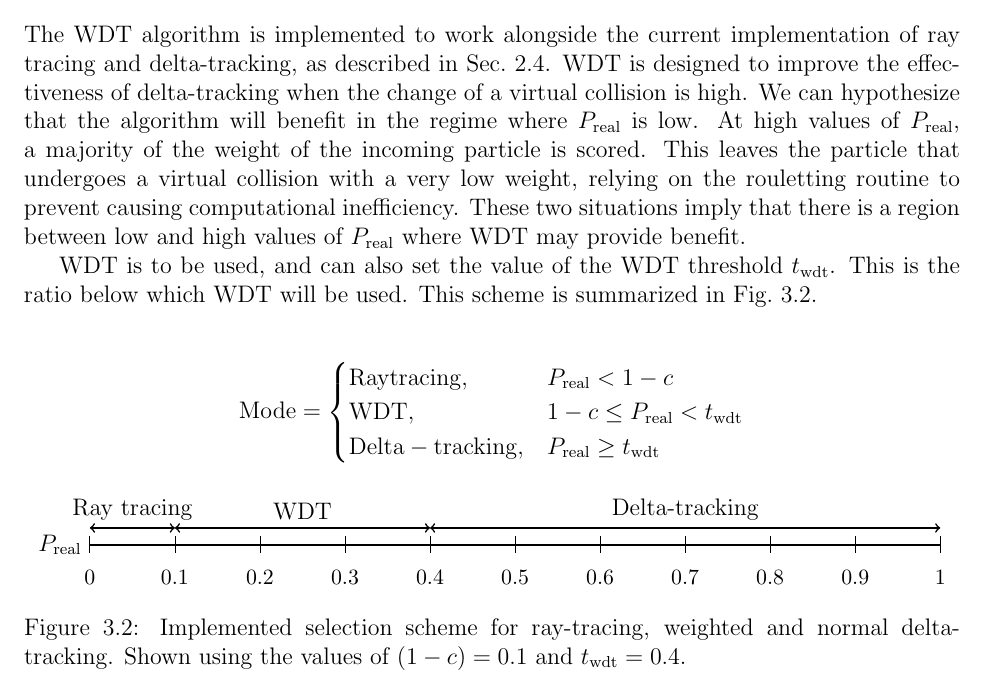
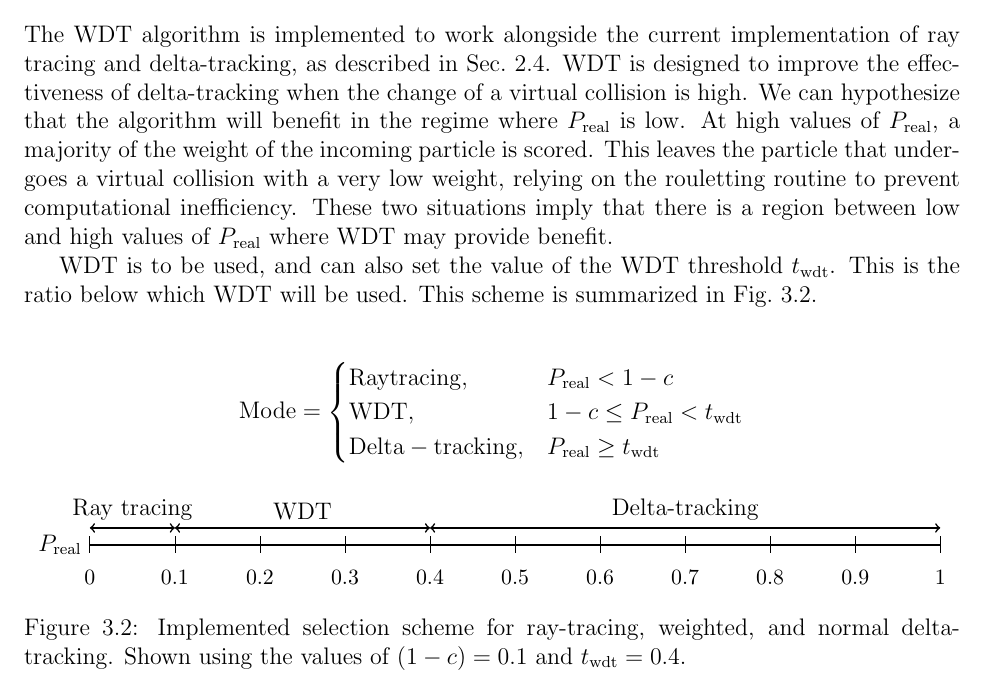
Before and after one commit to JessicaRehak/jsr_masters, a LaTeX thesis (masters_report.tex, which reads include/method.tex): part of page 27 of 76, cut so that both start at the same text. Compiled offline with pdfLaTeX.

Commit message:
finished chp 3.

```diff
--- a/include/method.tex
+++ b/include/method.tex
@@ -327,11 +327,11 @@ regime where $P_{\mathrm{real}}$ is low. At high values of
 $P_{\mathrm{real}}$, a majority of the weight of the incoming particle
 is scored. This leaves the particle that undergoes a virtual collision
 with a very low weight, relying on the rouletting routine to prevent
-causing computational inefficiency. These two situations imply that
+computational inefficiency. These two situations imply that
 there is a region between low and high values of $P_\mathrm{real}$
 where \gls{wdt} may provide benefit.
 
-
+% what is the next sentence?
 \gls{wdt} is to be used, and can also set the value of the \gls{wdt}
 threshold $t_{\mathrm{wdt}}$. This is the ratio below which \gls{wdt} will be used. This
 scheme is summarized in Fig.~\ref{fig:ray_wdt}.
@@ -363,11 +363,11 @@ scheme is summarized in Fig.~\ref{fig:ray_wdt}.
     \node [above] at (7, 0.2) {Delta-tracking};
   \end{tikzpicture}
   \caption[Implemented selection scheme for ray-tracing, weighted and normal
-    delta-tracking.]{Implemented selection scheme for ray-tracing, weighted and normal
+    delta-tracking.]{Implemented selection scheme for ray-tracing, weighted, and normal
     delta-tracking. Shown using the values of $(1-c)=0.1$ and $t_{\mathrm{wdt}}=0.4$.}
   \label{fig:ray_wdt}
 \end{figure}
-
+% this makes sense; I still think you can get rid of the previous figure.
 
 
 %%% Local Variables:
```
